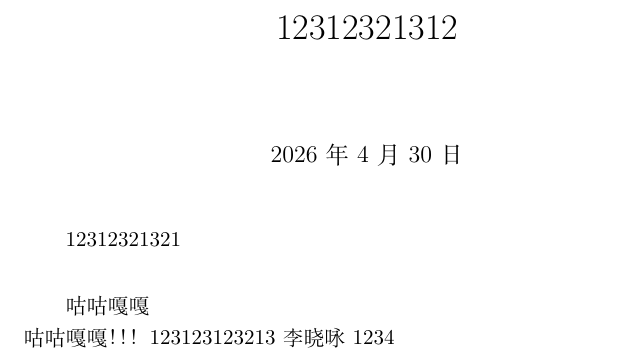
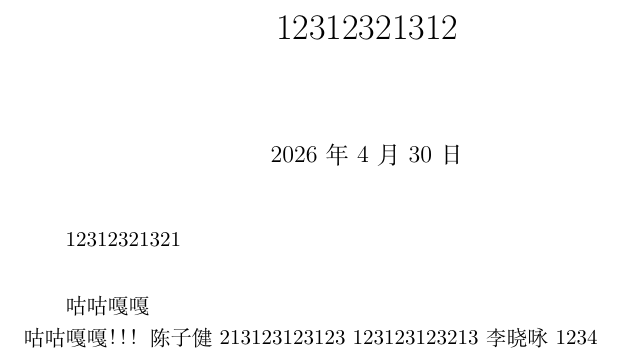
Before and after one commit to mikulovesuki/---, a LaTeX document (shumo.tex): part of the page, cut so that both start at the same text. Compiled offline with XeLaTeX.

Commit message:
陈子健21212

```diff
--- a/shumo.tex
+++ b/shumo.tex
@@ -33,6 +33,7 @@
 
 咕咕嘎嘎\\
 咕咕嘎嘎！！！
+陈子健213123123123
 123123123213
 李晓咏
 1234
```
Also changed, not shown: shumo.pdf, 4 other files.
